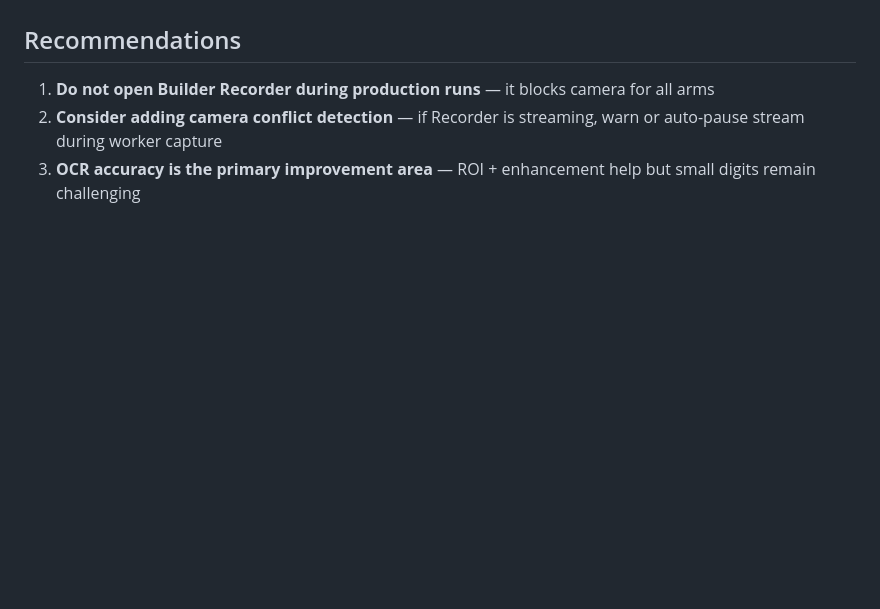
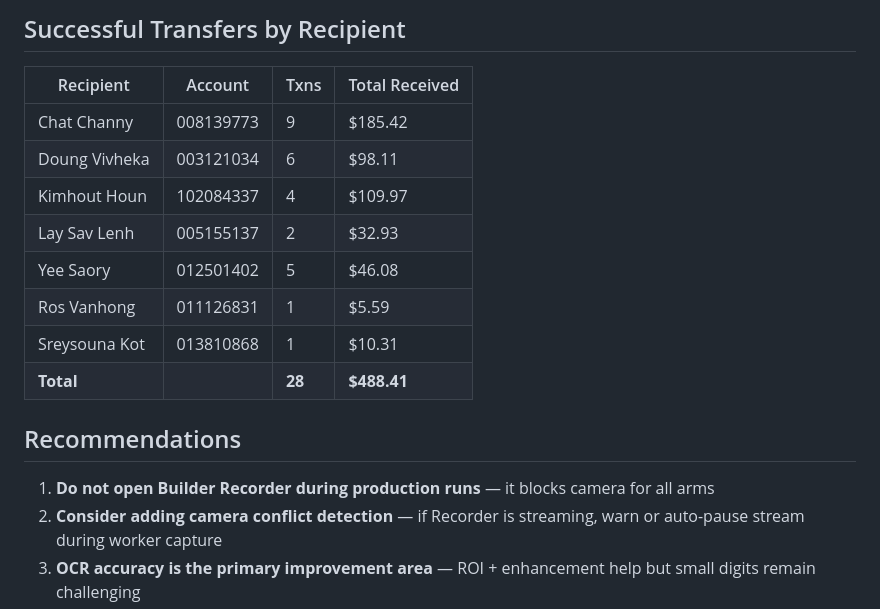
Before and after one commit to jaydenchew/JQS_Builder_Code, a Markdown page: STRESS_TEST_REPORT.md, the part around one of its changes. Rendered like a GitHub page; blank space fills up the shorter version.

Commit message:
docs: add full transaction list and recipient summary to stress test report

```diff
--- a/STRESS_TEST_REPORT.md
+++ b/STRESS_TEST_REPORT.md
@@ -78,3 +139,16 @@ When one arm stalls, all its queued tasks are auto-rejected (status=4 to PAS). T
+## Successful Transfers by Recipient
+
+| Recipient | Account | Txns | Total Received |
+|-----------|---------|------|----------------|
+| Chat Channy | 008139773 | 9 | $185.42 |
+| Doung Vivheka | 003121034 | 6 | $98.11 |
+| Kimhout Houn | 102084337 | 4 | $109.97 |
+| Lay Sav Lenh | 005155137 | 2 | $32.93 |
+| Yee Saory | 012501402 | 5 | $46.08 |
+| Ros Vanhong | 011126831 | 1 | $5.59 |
+| Sreysouna Kot | 013810868 | 1 | $10.31 |
+| **Total** | | **28** | **$488.41** |
+
 ## Recommendations
 
 1. **Do not open Builder Recorder during production runs** — it blocks camera for all arms
```
Also changed, not shown: other parts of STRESS_TEST_REPORT.md (+61 -0 lines).
